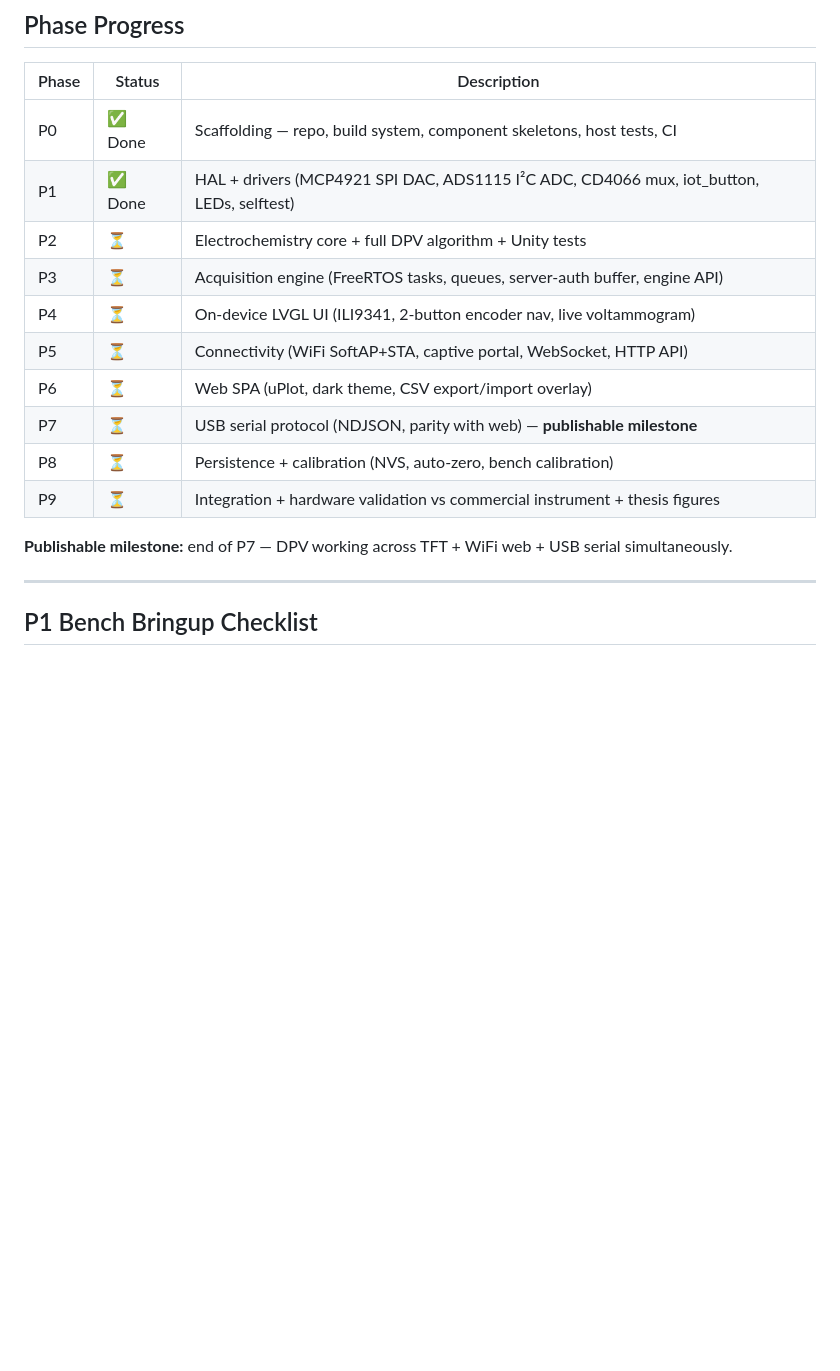
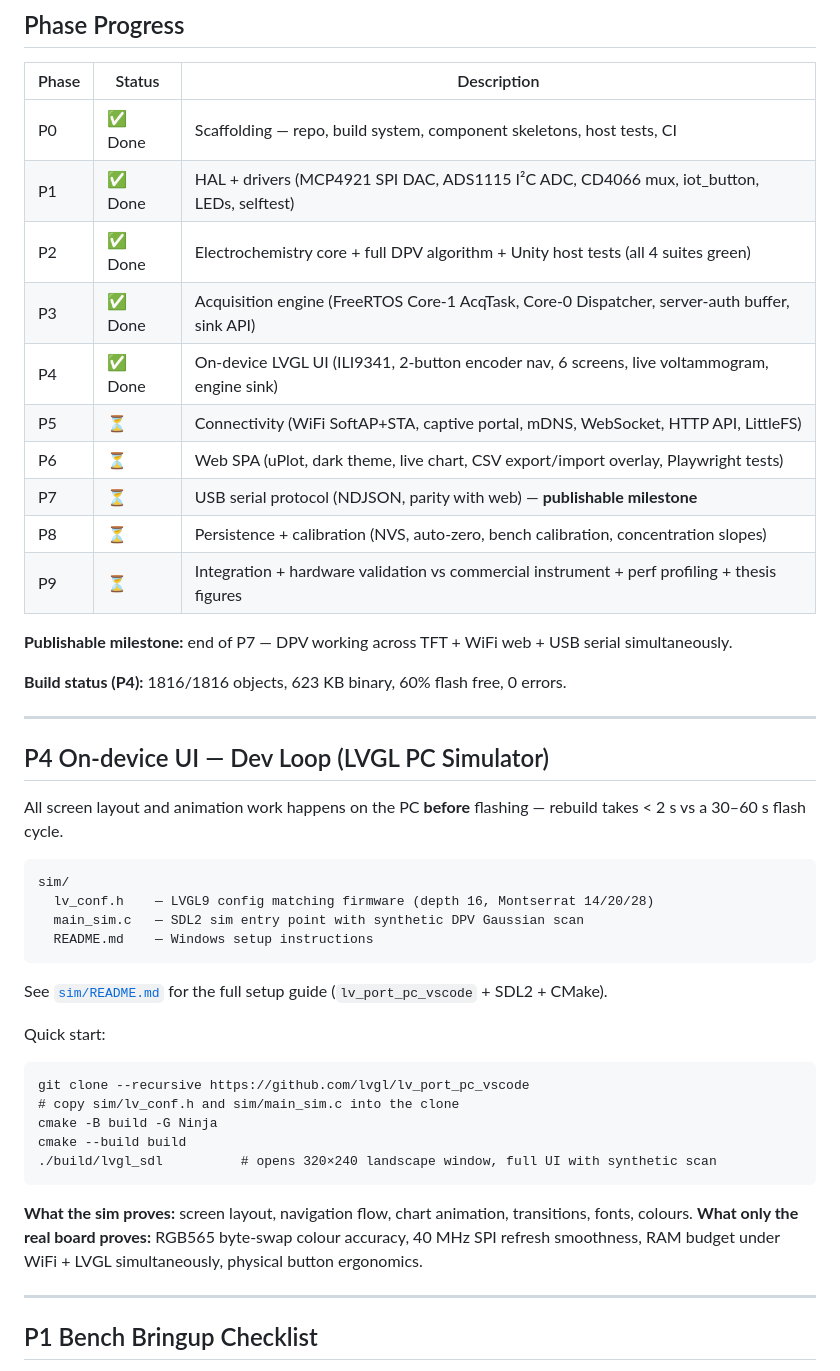
Before and after one commit to Sid180603/uBIOPOT-Firmware, a Markdown page: README.md, the part around the change. Rendered like a GitHub page; blank space fills up the shorter version.

Commit message:
docs: update README — P2/P3/P4 done, add P4 PC-sim dev loop section, build status

````diff
--- a/README.md
+++ b/README.md
@@ -97,16 +97,46 @@ After the first build, commit the generated `dependencies.lock`:
 |-------|--------|-------------|
 | P0 | ✅ Done | Scaffolding — repo, build system, component skeletons, host tests, CI |
 | P1 | ✅ Done | HAL + drivers (MCP4921 SPI DAC, ADS1115 I²C ADC, CD4066 mux, iot_button, LEDs, selftest) |
-| P2 | ⏳ | Electrochemistry core + full DPV algorithm + Unity tests |
-| P3 | ⏳ | Acquisition engine (FreeRTOS tasks, queues, server-auth buffer, engine API) |
-| P4 | ⏳ | On-device LVGL UI (ILI9341, 2-button encoder nav, live voltammogram) |
-| P5 | ⏳ | Connectivity (WiFi SoftAP+STA, captive portal, WebSocket, HTTP API) |
-| P6 | ⏳ | Web SPA (uPlot, dark theme, CSV export/import overlay) |
+| P2 | ✅ Done | Electrochemistry core + full DPV algorithm + Unity host tests (all 4 suites green) |
+| P3 | ✅ Done | Acquisition engine (FreeRTOS Core-1 AcqTask, Core-0 Dispatcher, server-auth buffer, sink API) |
+| P4 | ✅ Done | On-device LVGL UI (ILI9341, 2-button encoder nav, 6 screens, live voltammogram, engine sink) |
+| P5 | ⏳ | Connectivity (WiFi SoftAP+STA, captive portal, mDNS, WebSocket, HTTP API, LittleFS) |
+| P6 | ⏳ | Web SPA (uPlot, dark theme, live chart, CSV export/import overlay, Playwright tests) |
 | P7 | ⏳ | USB serial protocol (NDJSON, parity with web) — **publishable milestone** |
-| P8 | ⏳ | Persistence + calibration (NVS, auto-zero, bench calibration) |
-| P9 | ⏳ | Integration + hardware validation vs commercial instrument + thesis figures |
+| P8 | ⏳ | Persistence + calibration (NVS, auto-zero, bench calibration, concentration slopes) |
+| P9 | ⏳ | Integration + hardware validation vs commercial instrument + perf profiling + thesis figures |
 
 **Publishable milestone:** end of P7 — DPV working across TFT + WiFi web + USB serial simultaneously.
+
+**Build status (P4):** 1816/1816 objects, 623 KB binary, 60% flash free, 0 errors.
+
+---
+
+## P4 On-device UI — Dev Loop (LVGL PC Simulator)
+
+All screen layout and animation work happens on the PC **before** flashing — rebuild takes < 2 s vs a 30–60 s flash cycle.
+
+```
+sim/
+  lv_conf.h    — LVGL9 config matching firmware (depth 16, Montserrat 14/20/28)
+  main_sim.c   — SDL2 sim entry point with synthetic DPV Gaussian scan
+  README.md    — Windows setup instructions
+```
+
+See [`sim/README.md`](sim/README.md) for the full setup guide (`lv_port_pc_vscode` + SDL2 + CMake).
+
+Quick start:
+```
+git clone --recursive https://github.com/lvgl/lv_port_pc_vscode
+# copy sim/lv_conf.h and sim/main_sim.c into the clone
+cmake -B build -G Ninja
+cmake --build build
+./build/lvgl_sdl          # opens 320×240 landscape window, full UI with synthetic scan
+```
+
+**What the sim proves:** screen layout, navigation flow, chart animation, transitions, fonts, colours.
+**What only the real board proves:** RGB565 byte-swap colour accuracy, 40 MHz SPI refresh smoothness,
+RAM budget under WiFi + LVGL simultaneously, physical button ergonomics.
 
 ---
 
````
